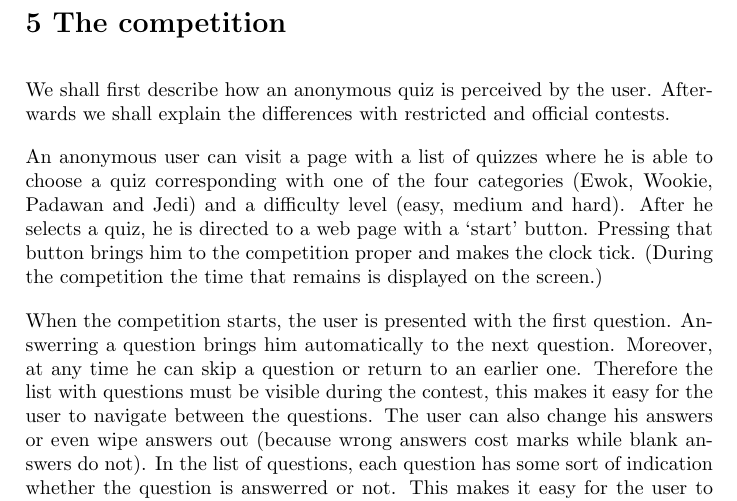
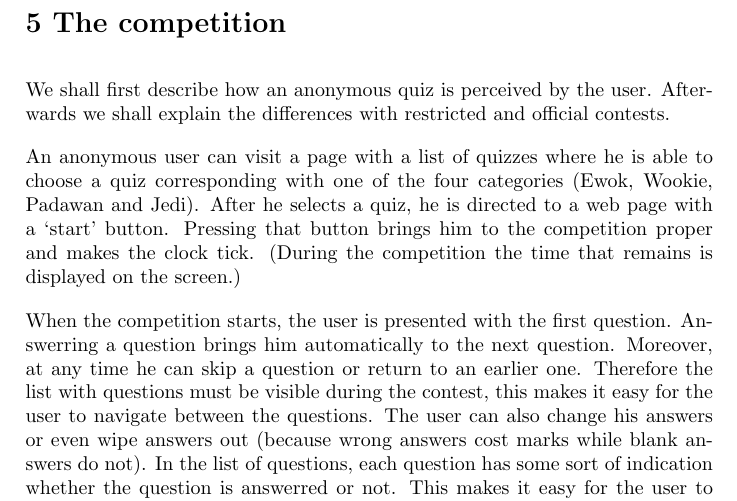
Before and after one commit to SanderDemeester/avank-bebras, a LaTeX document (design/srs/SRS.tex, which reads design/srs/part_5.tex): part of page 8 of 13, cut so that both start at the same text. Compiled offline with pdfLaTeX.

Commit message:
small fix part 5

```diff
--- a/design/srs/part_5.tex
+++ b/design/srs/part_5.tex
@@ -4,8 +4,7 @@ We shall first describe how an anonymous quiz is perceived by the user. Afterwar
 the differences with restricted and official contests.
 
 An anonymous user can visit a page with a list of quizzes where he is able to choose a quiz corresponding
-with one of the four categories (Ewok, Wookie, Padawan and Jedi) and a difficulty level (easy, medium and
-hard). After he selects a quiz, he is directed to a web page with a `start' button. Pressing that button
+with one of the four categories (Ewok, Wookie, Padawan and Jedi). After he selects a quiz, he is directed to a web page with a `start' button. Pressing that button
 brings him to the competition proper and makes the clock tick. (During the competition the time that remains
 is displayed on the screen.)
 
```
